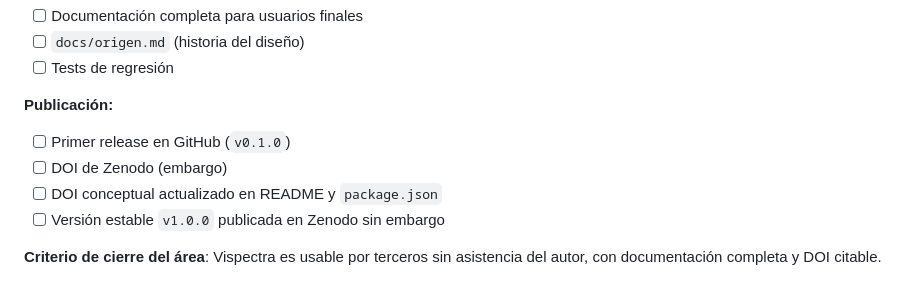
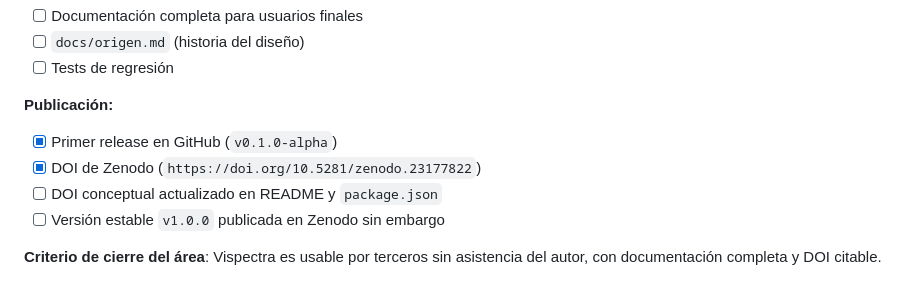
Before and after one commit to edgar-castillo-sci/Vispectra, a Markdown page: ROADMAP.md, the part around the change. Drawn GitHub-style.

Commit message:
Update GitHub release and DOI status in ROADMAP
Updated the release status and DOI information in the roadmap.

```diff
--- a/ROADMAP.md
+++ b/ROADMAP.md
@@ -161,8 +161,8 @@ documentado.
 - [ ] Tests de regresión
 
 **Publicación:**
-- [ ] Primer release en GitHub (`v0.1.0`)
-- [ ] DOI de Zenodo (embargo)
+- [x] Primer release en GitHub (`v0.1.0-alpha`)
+- [x] DOI de Zenodo (`https://doi.org/10.5281/zenodo.23177822`)
 - [ ] DOI conceptual actualizado en README y `package.json`
 - [ ] Versión estable `v1.0.0` publicada en Zenodo sin embargo
 
```
